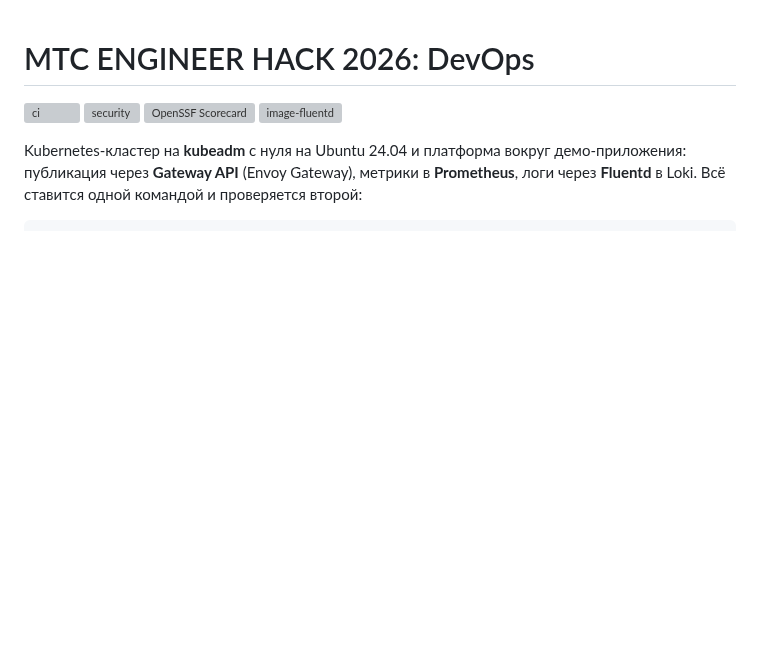
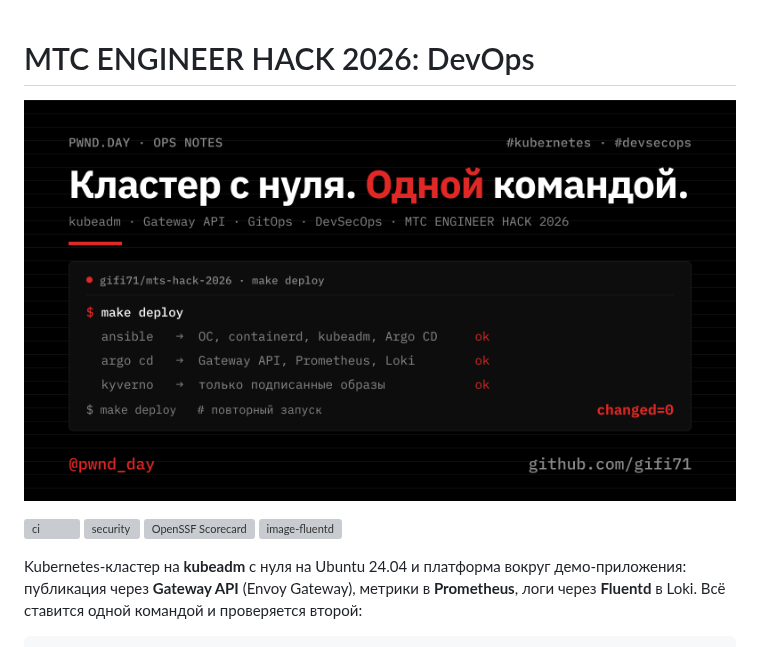
Before and after one commit to gifi71/mts-hack-2026, a Markdown page: README.md, the part around the change. GitHub-like rendering; pictures changed too: docs/images/hero.png (added); blank space fills up the shorter version; grey boxes are pictures that could not be loaded.

Commit message:
docs: add a pwnd.day styled hero image to the readme
Built in the PWND.DAY brand file from the post cover template (black
background, scanlines, IBM Plex, one red accent). It shows properties
of the solution that do not drift, not counts that would need updates.

```diff
--- a/README.md
+++ b/README.md
@@ -1,4 +1,6 @@
 # MTC ENGINEER HACK 2026: DevOps
+
+![Кластер с нуля одной командой: kubeadm, Gateway API, GitOps, DevSecOps](docs/images/hero.png)
 
 [![ci](https://github.com/gifi71/mts-hack-2026/actions/workflows/ci.yml/badge.svg?branch=main)](https://github.com/gifi71/mts-hack-2026/actions/workflows/ci.yml)
 [![security](https://github.com/gifi71/mts-hack-2026/actions/workflows/security.yml/badge.svg?branch=main)](https://github.com/gifi71/mts-hack-2026/actions/workflows/security.yml)
```
